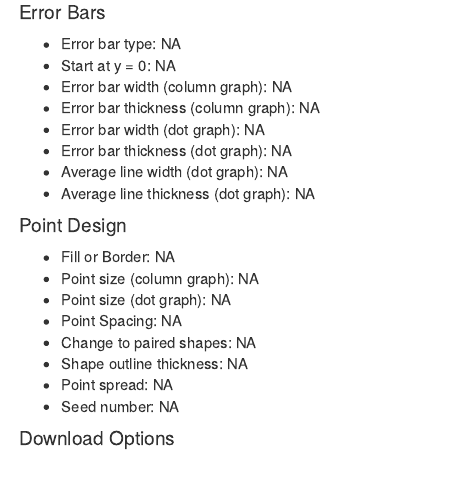
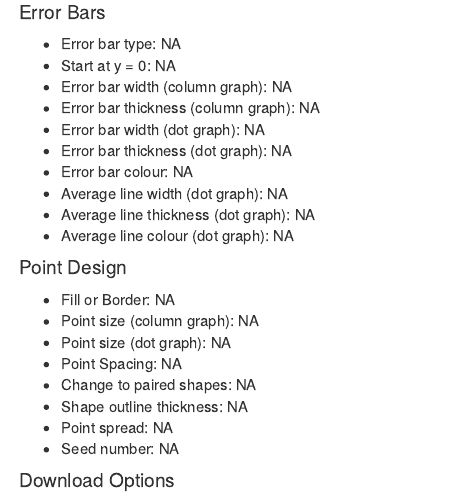
Before and after one commit to MarnieMaddock/ProntoPCR, an R Markdown document (R/GraphOptions.Rmd): the page in a window 1100 px wide, from 570 px down. Rendered offline with R 4.5, knitr and Pandoc, with nearby package versions.

Commit message:
Added matched colour options

```diff
--- a/R/GraphOptions.Rmd
+++ b/R/GraphOptions.Rmd
@@ -28,8 +28,10 @@ params:
   errorBarWidthdot: NA
   errorBarThickness: NA
   errorBarThicknessdot: NA
+  errorBarColour: NA
   averageLineWidth: NA
   averageLineThickness: NA
+  averageLineColour: NA
   fillOrBorder: NA
   pointSize: NA
   pointSizedot: NA
@@ -78,8 +80,10 @@ params:
 * Error bar thickness (column graph): `r params$errorBarThickness`
 * Error bar width (dot graph): `r params$errorBarWidthdot`
 * Error bar thickness (dot graph): `r params$errorBarThicknessdot`
+* Error bar colour: `r params$errorBarColour`
 * Average line width (dot graph): `r params$averageLineWidth`
 * Average line thickness (dot graph): `r params$averageLineThickness`
+* Average line colour (dot graph): `r params$averageLineColour`
 
 #### Point Design
 
```
